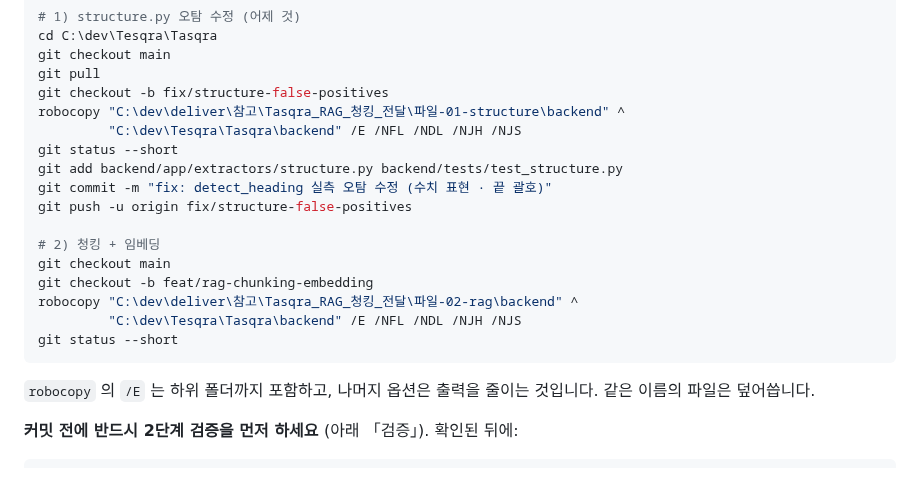
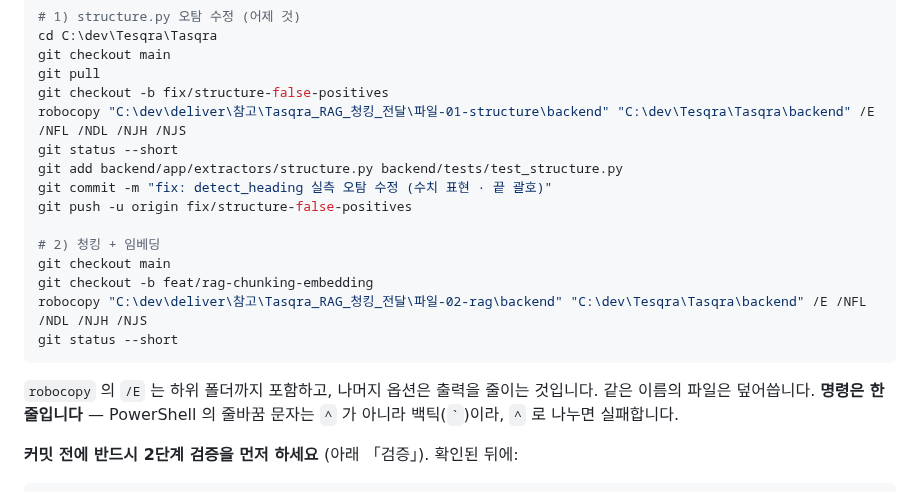
Before and after one commit to bobohyeon/deliver, a Markdown page: 참고/Tasqra_RAG_청킹_전달/README.md, the part around the change. Rendered like a GitHub page.

Commit message:
fix: robocopy 명령을 한 줄로 (PowerShell 은 ^ 가 줄바꿈이 아니다)

````diff
--- a/참고/Tasqra_RAG_청킹_전달/README.md
+++ b/참고/Tasqra_RAG_청킹_전달/README.md
@@ -76,8 +76,7 @@ cd C:\dev\Tesqra\Tasqra
 git checkout main
 git pull
 git checkout -b fix/structure-false-positives
-robocopy "C:\dev\deliver\참고\Tasqra_RAG_청킹_전달\파일-01-structure\backend" ^
-         "C:\dev\Tesqra\Tasqra\backend" /E /NFL /NDL /NJH /NJS
+robocopy "C:\dev\deliver\참고\Tasqra_RAG_청킹_전달\파일-01-structure\backend" "C:\dev\Tesqra\Tasqra\backend" /E /NFL /NDL /NJH /NJS
 git status --short
 git add backend/app/extractors/structure.py backend/tests/test_structure.py
 git commit -m "fix: detect_heading 실측 오탐 수정 (수치 표현 · 끝 괄호)"
@@ -86,13 +85,13 @@ git push -u origin fix/structure-false-positives
 # 2) 청킹 + 임베딩
 git checkout main
 git checkout -b feat/rag-chunking-embedding
-robocopy "C:\dev\deliver\참고\Tasqra_RAG_청킹_전달\파일-02-rag\backend" ^
-         "C:\dev\Tesqra\Tasqra\backend" /E /NFL /NDL /NJH /NJS
+robocopy "C:\dev\deliver\참고\Tasqra_RAG_청킹_전달\파일-02-rag\backend" "C:\dev\Tesqra\Tasqra\backend" /E /NFL /NDL /NJH /NJS
 git status --short
 ```
 
 `robocopy` 의 `/E` 는 하위 폴더까지 포함하고, 나머지 옵션은 출력을 줄이는 것입니다.
-같은 이름의 파일은 덮어씁니다.
+같은 이름의 파일은 덮어씁니다. **명령은 한 줄입니다** — PowerShell 의 줄바꿈 문자는
+`^` 가 아니라 백틱(`` ` ``)이라, `^` 로 나누면 실패합니다.
 
 **커밋 전에 반드시 2단계 검증을 먼저 하세요** (아래 「검증」). 확인된 뒤에:
 
````
